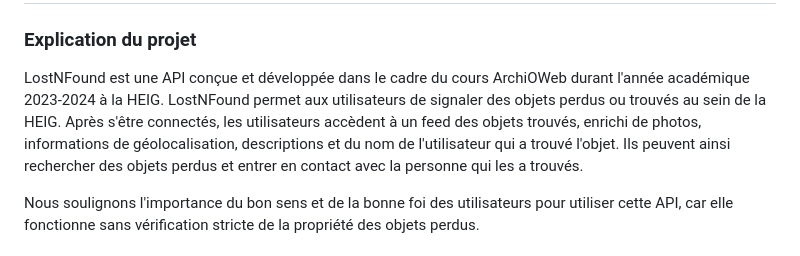
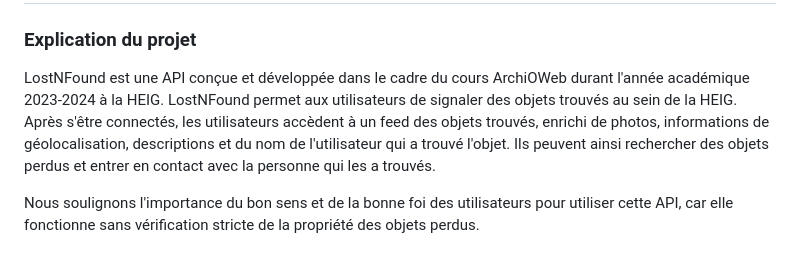
Before and after one commit to Dzenetahamzabegovic/LostNFound, a Markdown page: README.md, the part around the change. GitHub-like rendering.

Commit message:
Update README.md
Update Explication du projet

```diff
--- a/README.md
+++ b/README.md
@@ -1,7 +1,7 @@
 # Projet API - LostNFound
 
 ### Explication du projet
-LostNFound est une API conçue et développée dans le cadre du cours ArchiOWeb durant l'année académique 2023-2024 à la HEIG. LostNFound permet aux utilisateurs de signaler des objets perdus ou trouvés au sein de la HEIG. Après s'être connectés, les utilisateurs accèdent à un feed des objets trouvés, enrichi de photos, informations de géolocalisation, descriptions et du nom de l'utilisateur qui a trouvé l'objet. Ils peuvent ainsi rechercher des objets perdus et entrer en contact avec la personne qui les a trouvés.
+LostNFound est une API conçue et développée dans le cadre du cours ArchiOWeb durant l'année académique 2023-2024 à la HEIG. LostNFound permet aux utilisateurs de signaler des objets trouvés au sein de la HEIG. Après s'être connectés, les utilisateurs accèdent à un feed des objets trouvés, enrichi de photos, informations de géolocalisation, descriptions et du nom de l'utilisateur qui a trouvé l'objet. Ils peuvent ainsi rechercher des objets perdus et entrer en contact avec la personne qui les a trouvés.
 
 Nous soulignons l'importance du bon sens et de la bonne foi des utilisateurs pour utiliser cette API, car elle fonctionne sans vérification stricte de la propriété des objets perdus.
 
```
